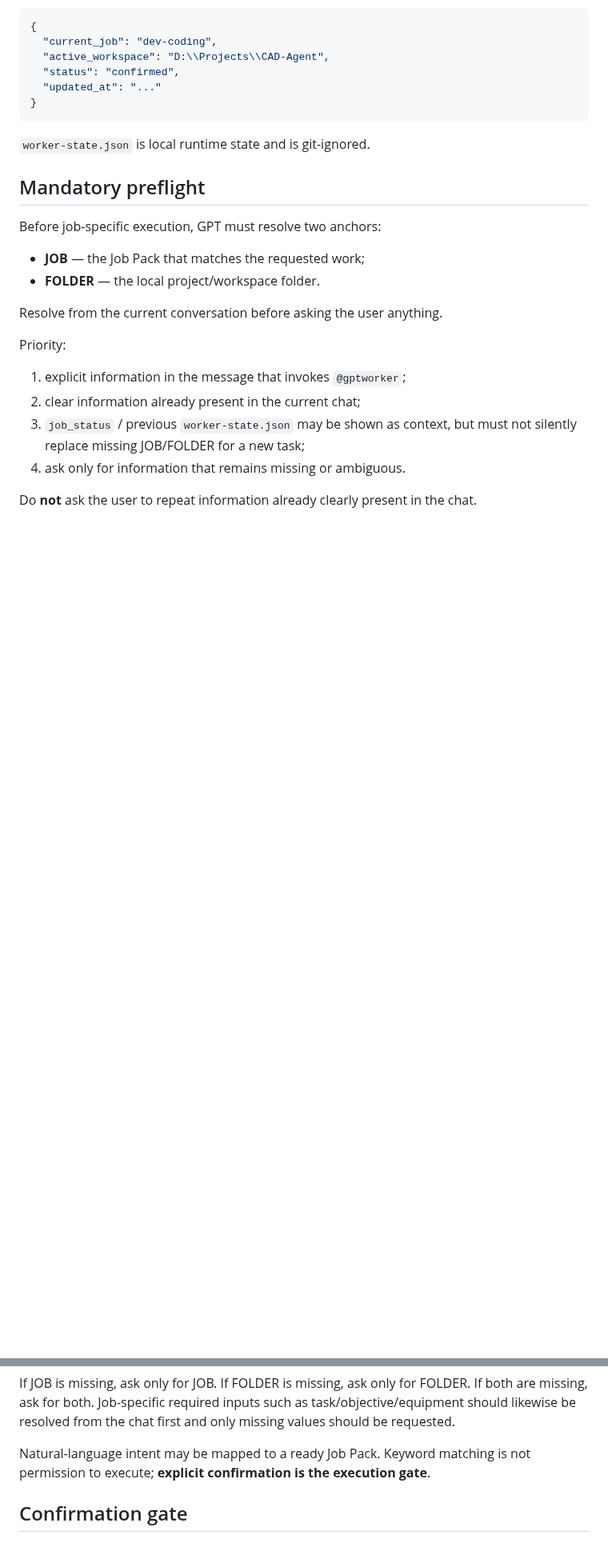
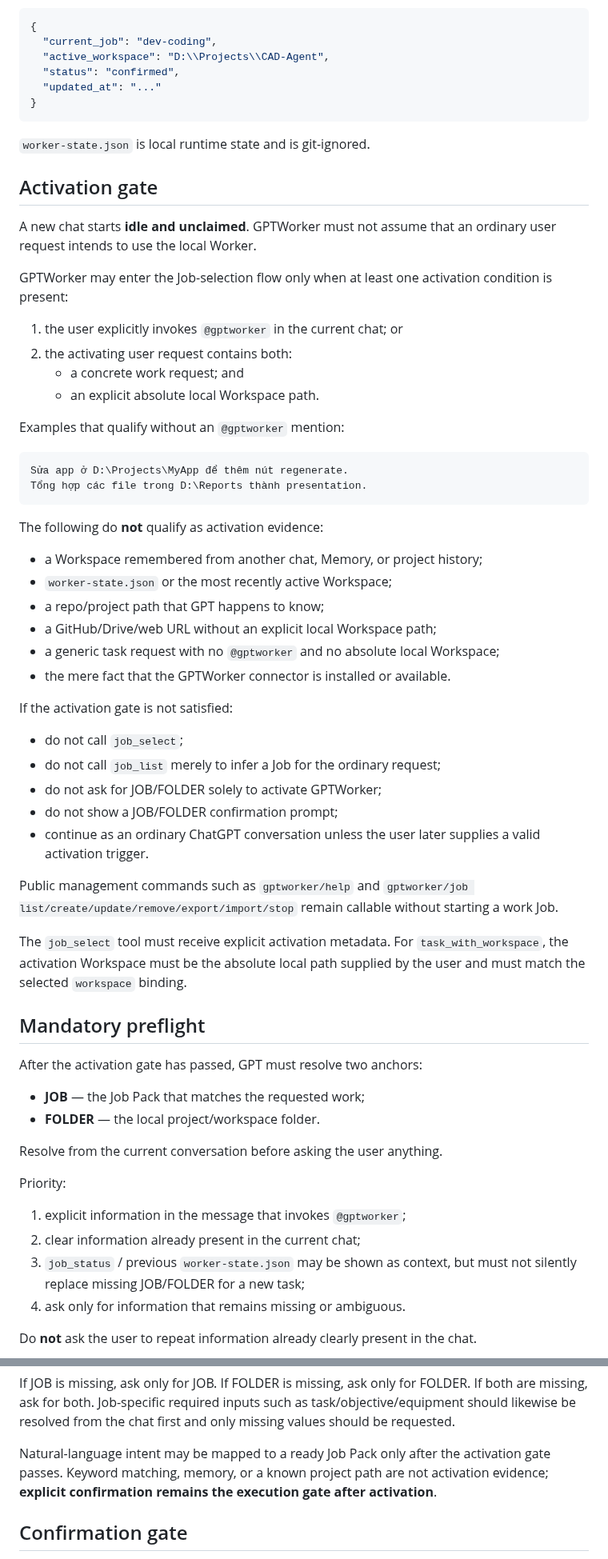
Before and after one commit to thebimhouseinfo-sudo/chatgpt-local-worker, a Markdown page: WORKER.md, 2 parts joined by grey strips. Shown at 80% size. Drawn GitHub-style; blank space fills up the shorter version.

Commit message:
docs: require explicit activation before job selection

````diff
--- a/WORKER.md
+++ b/WORKER.md
@@ -38,9 +38,48 @@ After confirmation, root `worker-state.json` is the persistent source of the cur
 
 `worker-state.json` is local runtime state and is git-ignored.
 
+## Activation gate
+
+A new chat starts **idle and unclaimed**. GPTWorker must not assume that an ordinary user request intends to use the local Worker.
+
+GPTWorker may enter the Job-selection flow only when at least one activation condition is present:
+
+1. the user explicitly invokes `@gptworker` in the current chat; or
+2. the activating user request contains both:
+   - a concrete work request; and
+   - an explicit absolute local Workspace path.
+
+Examples that qualify without an `@gptworker` mention:
+
+```text
+Sửa app ở D:\Projects\MyApp để thêm nút regenerate.
+Tổng hợp các file trong D:\Reports thành presentation.
+```
+
+The following do **not** qualify as activation evidence:
+
+- a Workspace remembered from another chat, Memory, or project history;
+- `worker-state.json` or the most recently active Workspace;
+- a repo/project path that GPT happens to know;
+- a GitHub/Drive/web URL without an explicit local Workspace path;
+- a generic task request with no `@gptworker` and no absolute local Workspace;
+- the mere fact that the GPTWorker connector is installed or available.
+
+If the activation gate is not satisfied:
+
+- do not call `job_select`;
+- do not call `job_list` merely to infer a Job for the ordinary request;
+- do not ask for JOB/FOLDER solely to activate GPTWorker;
+- do not show a JOB/FOLDER confirmation prompt;
+- continue as an ordinary ChatGPT conversation unless the user later supplies a valid activation trigger.
+
+Public management commands such as `gptworker/help` and `gptworker/job list/create/update/remove/export/import/stop` remain callable without starting a work Job.
+
+The `job_select` tool must receive explicit activation metadata. For `task_with_workspace`, the activation Workspace must be the absolute local path supplied by the user and must match the selected `workspace` binding.
+
 ## Mandatory preflight
 
-Before job-specific execution, GPT must resolve two anchors:
+After the activation gate has passed, GPT must resolve two anchors:
 
 - **JOB** — the Job Pack that matches the requested work;
 - **FOLDER** — the local project/workspace folder.
@@ -58,7 +97,7 @@ Do **not** ask the user to repeat information already clearly present in the cha
 
 If JOB is missing, ask only for JOB. If FOLDER is missing, ask only for FOLDER. If both are missing, ask for both. Job-specific required inputs such as task/objective/equipment should likewise be resolved from the chat first and only missing values should be requested.
 
-Natural-language intent may be mapped to a ready Job Pack. Keyword matching is not permission to execute; **explicit confirmation is the execution gate**.
+Natural-language intent may be mapped to a ready Job Pack only after the activation gate passes. Keyword matching, memory, or a known project path are not activation evidence; **explicit confirmation remains the execution gate after activation**.
 
 ## Confirmation gate
 
````
Also changed, not shown: other parts of WORKER.md (+3 -1 lines).
